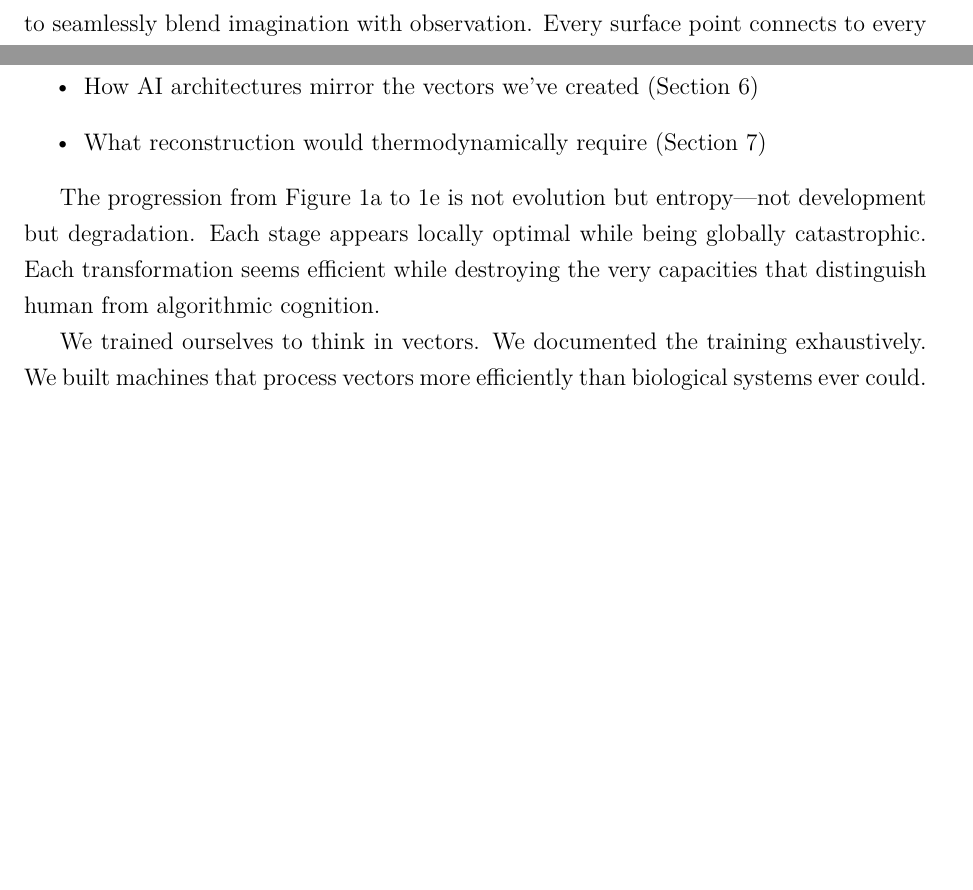
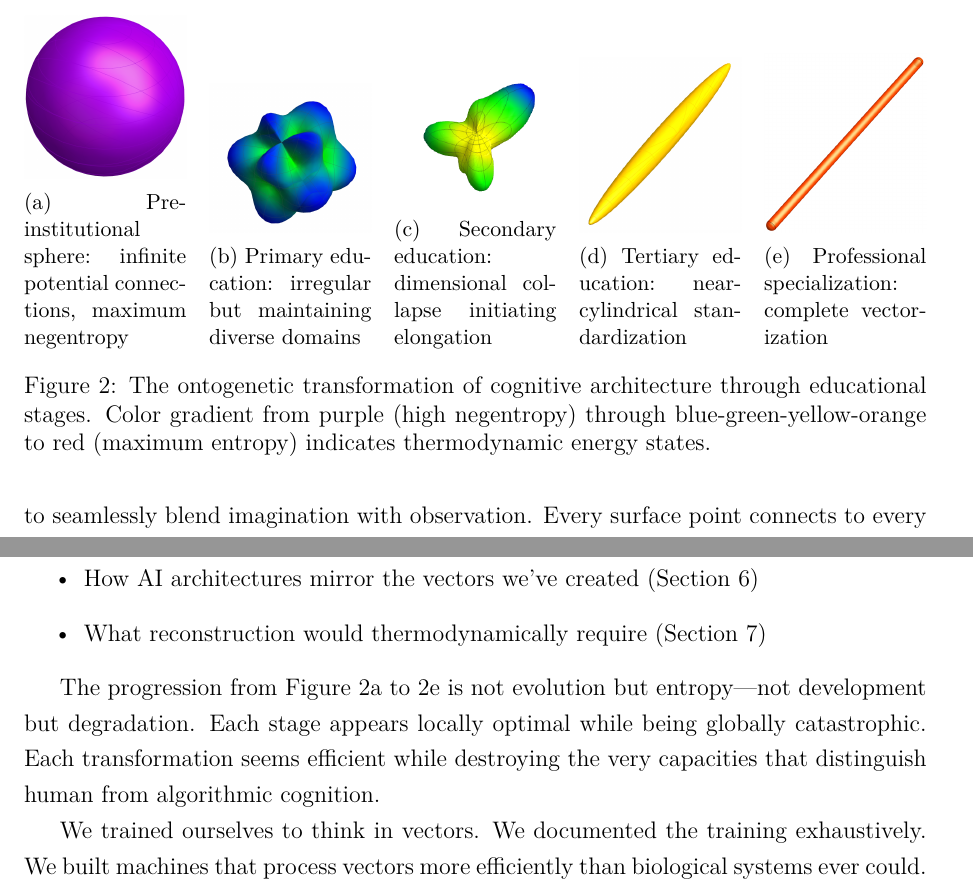
Before and after one commit to cotoaga/cognitive-devolution, a LaTeX paper (cognitive-devolution-project/manuscript/main.tex, which reads cognitive-devolution-project/manuscript/sections/01-introduction.tex): two parts of pages 8 and 9 of 54, joined at a grey line, cut at the place of the change, the shorter picture padded with empty space. Compiled offline with XeLaTeX.

Commit message:
Sub Figures for Figure 1

```diff
--- a/cognitive-devolution-project/manuscript/sections/01-introduction.tex
+++ b/cognitive-devolution-project/manuscript/sections/01-introduction.tex
@@ -55,6 +55,42 @@ Throughout this analysis, we employ a consistent visual metaphor to represent th
 \label{fig:sphere-to-vector}
 \end{figure}
 
+
+\begin{figure}[htbp]
+\centering
+\begin{subfigure}[b]{0.18\textwidth}
+    \centering
+    \includegraphics[width=\textwidth]{1a}
+    \caption{\small Pre-institutional sphere: infinite potential connections, maximum negentropy}
+\end{subfigure}
+\hfill
+\begin{subfigure}[b]{0.18\textwidth}
+    \centering
+    \includegraphics[width=\textwidth]{1b}
+    \caption{\small Primary education: irregular but maintaining diverse domains}
+\end{subfigure}
+\hfill
+\begin{subfigure}[b]{0.18\textwidth}
+    \centering
+    \includegraphics[width=\textwidth]{1c}
+    \caption{\small Secondary education: dimensional collapse initiating elongation}
+\end{subfigure}
+\hfill
+\begin{subfigure}[b]{0.18\textwidth}
+    \centering
+    \includegraphics[width=\textwidth]{1d}
+    \caption{\small Tertiary education: near-cylindrical standardization}
+\end{subfigure}
+\hfill
+\begin{subfigure}[b]{0.18\textwidth}
+    \centering
+    \includegraphics[width=\textwidth]{1e}
+    \caption{\small Professional specialization: complete vectorization}
+\end{subfigure}
+\caption{The ontogenetic transformation of cognitive architecture through educational stages. Color gradient from purple (high negentropy) through blue-green-yellow-orange to red (maximum entropy) indicates thermodynamic energy states.}
+\label{fig:from-sphere-to-vector}
+\end{figure}
+
 The sphere represents multidimensional cognitive architecture---the capacity for infinite cross-domain connections, emergent synthesis, and adaptive response to novel contexts. Topologically, it exhibits uniform potential in all directions, enabling what systems theorists recognize as ``equifinality''---multiple paths to understanding. Thermodynamically, it represents a high-energy, low-entropy state requiring sustained investment to maintain its organizational complexity. The sphere resists extraction precisely because its value emerges from the relationships between dimensions rather than any single extractable dimension.
 
 The vector, by contrast, represents unidimensional optimization---specialized expertise channeled along predetermined pathways, efficiency within bounded domains, standardized responses to categorized inputs. It exhibits linear topology, minimal cross-connections, and maximum extractability. Thermodynamically, it approaches minimum energy state, requiring little maintenance but offering no adaptive capacity. The vector submits to extraction because its patterns are documented, its processes specified, its outputs predictable.
@@ -91,7 +127,7 @@ This sphere-to-vector framework will recur throughout our analysis as we examine
 \item What reconstruction would thermodynamically require (Section 7)
 \end{itemize}
 
-The progression from Figure~\ref{fig:sphere-to-vector}a to~\ref{fig:sphere-to-vector}e is not evolution but entropy---not development but degradation. Each stage appears locally optimal while being globally catastrophic. Each transformation seems efficient while destroying the very capacities that distinguish human from algorithmic cognition.
+The progression from Figure~\ref{fig:from-sphere-to-vector}a to~\ref{fig:from-sphere-to-vector}e is not evolution but entropy---not development but degradation. Each stage appears locally optimal while being globally catastrophic. Each transformation seems efficient while destroying the very capacities that distinguish human from algorithmic cognition.
 
 We trained ourselves to think in vectors. We documented the training exhaustively. We built machines that process vectors more efficiently than biological systems ever could. Now we face the consequences of our geometric choices: spheres navigate complexity but resist management; vectors enable administration but guarantee replacement.
 
```
Also changed, not shown: cognitive-devolution-project/archive/Cognitive Devolution 7.pdf (added).
